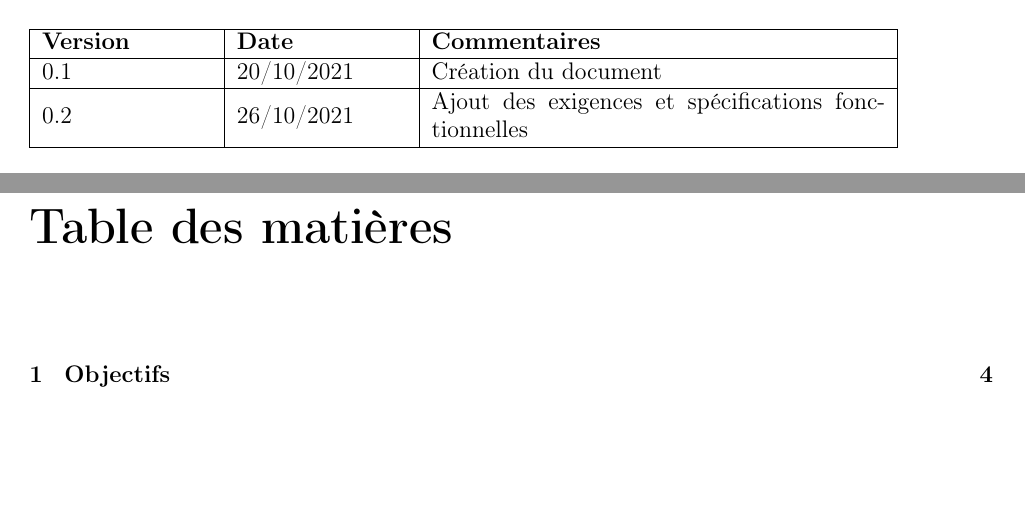
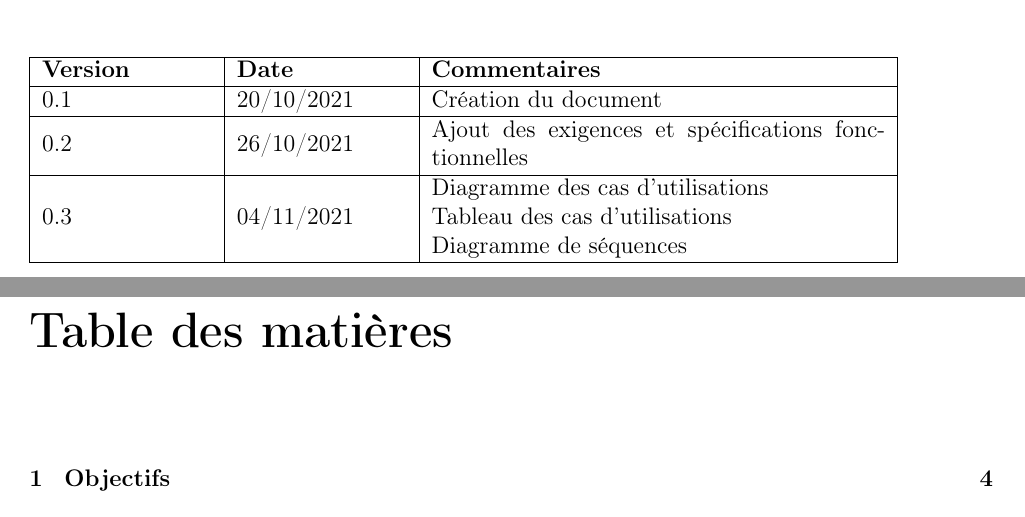
Before and after one commit to AlexisOsmont/Protection_et_gestion_des_licences, a LaTeX document (STB/template.tex): two parts of pages 2 and 3 of 11, joined at a grey line, cut so that both start at the same text, the shorter picture padded with empty space. Compiled offline with pdfLaTeX.

Commit message:
Version 0.3 - Ajout tableau cas d'utilisations

```diff
--- a/STB/template.tex
+++ b/STB/template.tex
@@ -98,6 +98,10 @@
 		\hline
 			0.2 & 26/10/2021 & Ajout des exigences et spécifications fonctionnelles \\
 		\hline
+			0.3 & 04/11/2021 & Diagramme des cas d'utilisations\newline
+			    Tableau des cas d'utilisations\newline
+			    Diagramme de séquences \\
+		\hline
 	\end{tabular}
 \end{table}
 
```
Also changed, not shown: STB/template.pdf.
